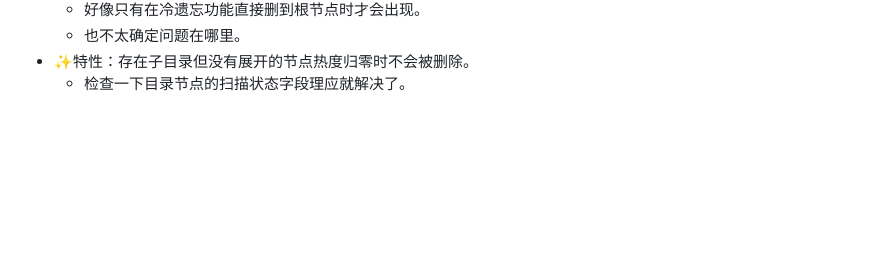
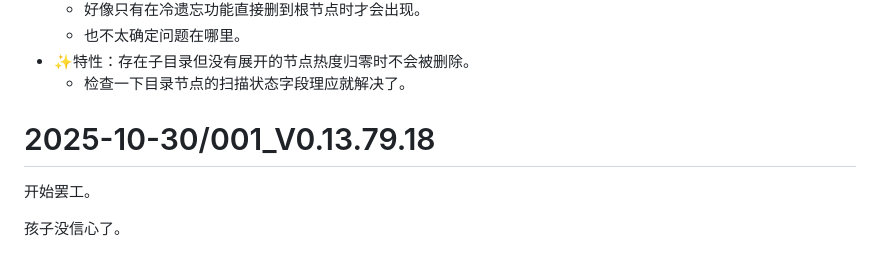
Before and after one commit to UserNameIsNu/project_No.4, a Markdown page: 日志.md, the part around the change. Rendered like a GitHub page; blank space fills up the shorter version.

Commit message:
2025-10-30/001_V0.13.79.18

```diff
--- a/日志.md
+++ b/日志.md
@@ -341,3 +341,9 @@ ps：满足同位多个，有几个就涨几位
   - 也不太确定问题在哪里。
 - ✨特性：存在子目录但没有展开的节点热度归零时不会被删除。
   - 检查一下目录节点的扫描状态字段理应就解决了。
+
+# 2025-10-30/001_V0.13.79.18
+
+开始罢工。
+
+孩子没信心了。
```
